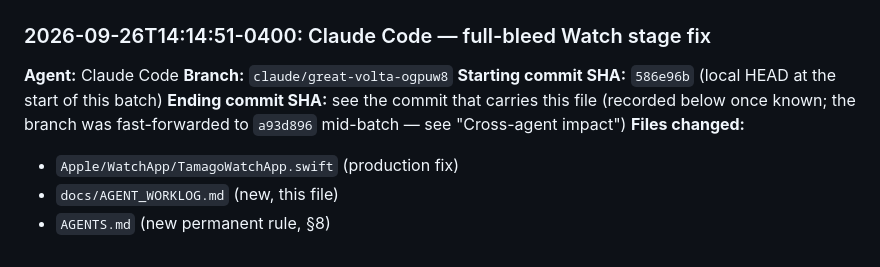
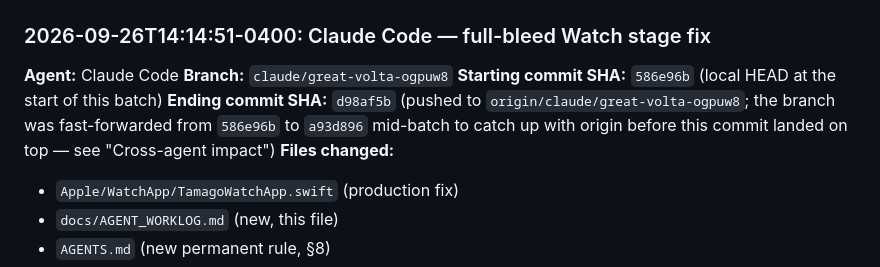
Before and after one commit to CristoXD73/TamagoAI, a Markdown page: docs/AGENT_WORKLOG.md, the part around the change. GitHub-like rendering.

Commit message:
docs: record ending commit SHA in AGENT_WORKLOG.md entry
Small follow-up so the worklog entry for d98af5b names its own commit,
per AGENTS.md §8.

Agent: Claude Code

Co-Authored-By: Claude Sonnet 5 <noreply@anthropic.com>

```diff
--- a/docs/AGENT_WORKLOG.md
+++ b/docs/AGENT_WORKLOG.md
@@ -11,9 +11,9 @@ handoff/task-assignment doc — see `docs/HANDOFF_LOG.md` for that.
 **Agent:** Claude Code
 **Branch:** `claude/great-volta-ogpuw8`
 **Starting commit SHA:** `586e96b` (local HEAD at the start of this batch)
-**Ending commit SHA:** see the commit that carries this file (recorded below
-once known; the branch was fast-forwarded to `a93d896` mid-batch — see
-"Cross-agent impact")
+**Ending commit SHA:** `d98af5b` (pushed to `origin/claude/great-volta-ogpuw8`;
+the branch was fast-forwarded from `586e96b` to `a93d896` mid-batch to catch
+up with origin before this commit landed on top — see "Cross-agent impact")
 **Files changed:**
 - `Apple/WatchApp/TamagoWatchApp.swift` (production fix)
 - `docs/AGENT_WORKLOG.md` (new, this file)
```
